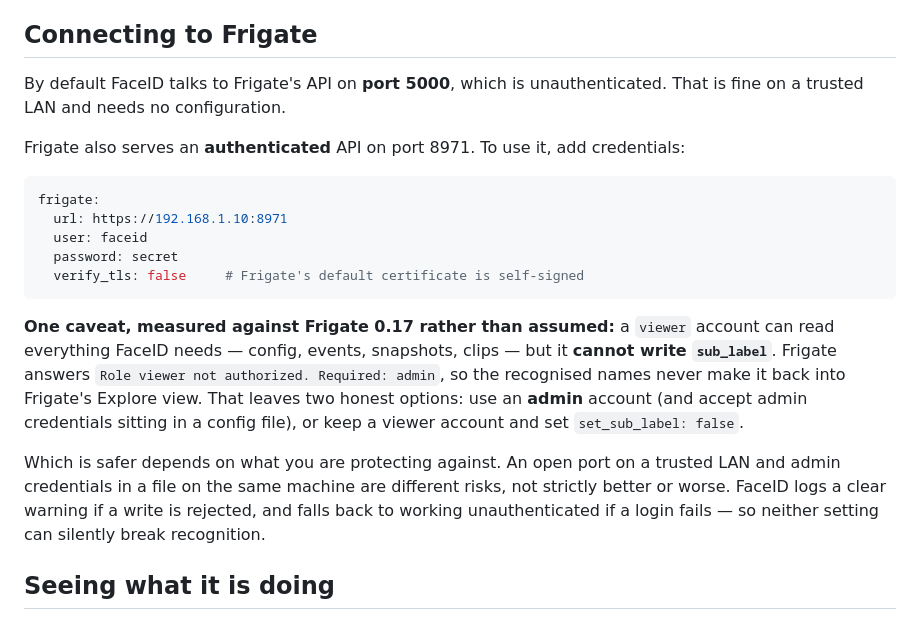
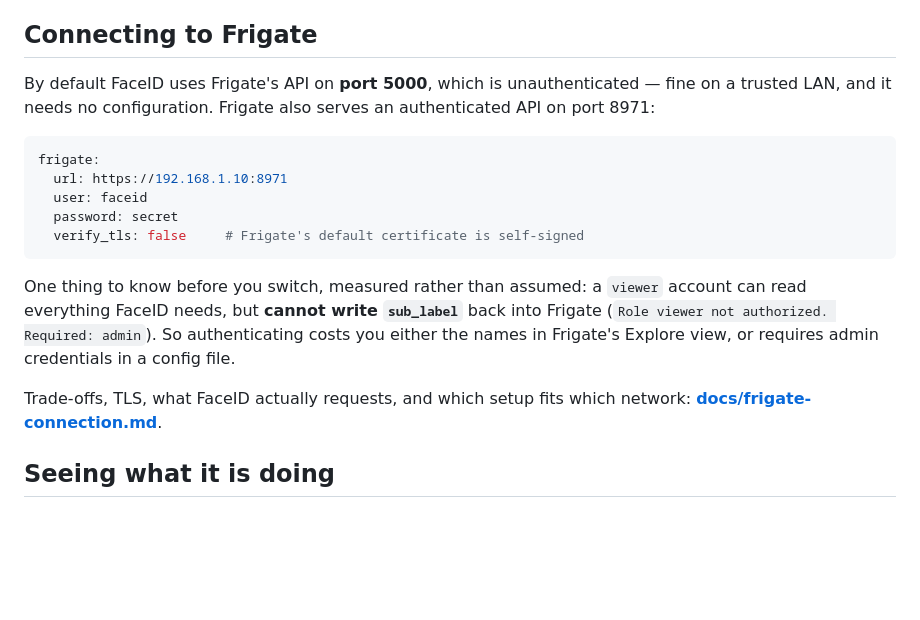
Before and after one commit to SkyTechNerds/faceid, a Markdown page: README.md, the part around the change. Rendered like a GitHub page; blank space fills up the shorter version.

````diff
--- a/README.md
+++ b/README.md
@@ -339,10 +339,9 @@ selection rule (with numbers), and how to restore or curate set-aside photos.
 
 ## Connecting to Frigate
 
-By default FaceID talks to Frigate's API on **port 5000**, which is unauthenticated. That
-is fine on a trusted LAN and needs no configuration.
-
-Frigate also serves an **authenticated** API on port 8971. To use it, add credentials:
+By default FaceID uses Frigate's API on **port 5000**, which is unauthenticated — fine on
+a trusted LAN, and it needs no configuration. Frigate also serves an authenticated API on
+port 8971:
 
 ```yaml
 frigate:
@@ -352,19 +351,13 @@ frigate:
   verify_tls: false     # Frigate's default certificate is self-signed
 ```
 
-**One caveat, measured against Frigate 0.17 rather than assumed:** a `viewer` account can
-read everything FaceID needs — config, events, snapshots, clips — but it **cannot write
-`sub_label`**. Frigate answers `Role viewer not authorized. Required: admin`, so the
-recognised names never make it back into Frigate's Explore view. That leaves two honest
-options: use an **admin** account (and accept admin credentials sitting in a config file),
-or keep a viewer account and set `set_sub_label: false`.
+One thing to know before you switch, measured rather than assumed: a `viewer` account can
+read everything FaceID needs, but **cannot write `sub_label`** back into Frigate
+(`Role viewer not authorized. Required: admin`). So authenticating costs you either the
+names in Frigate's Explore view, or requires admin credentials in a config file.
 
-Which is safer depends on what you are protecting against. An open port on a trusted LAN
-and admin credentials in a file on the same machine are different risks, not strictly
-better or worse. FaceID logs a clear warning if a write is rejected, and falls back to
-working unauthenticated if a login fails — so neither setting can silently break
-recognition.
-
+Trade-offs, TLS, what FaceID actually requests, and which setup fits which network:
+**[docs/frigate-connection.md](docs/frigate-connection.md)**.
 
 ## Seeing what it is doing
 
````
Also changed, not shown: docs/frigate-connection.md (added, +106 -0 lines).
